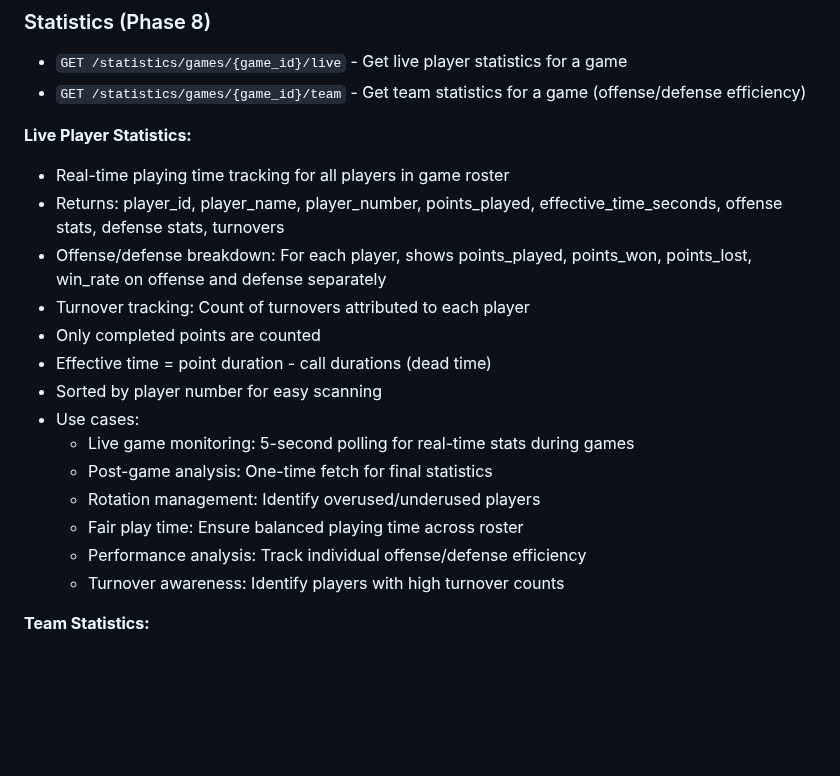
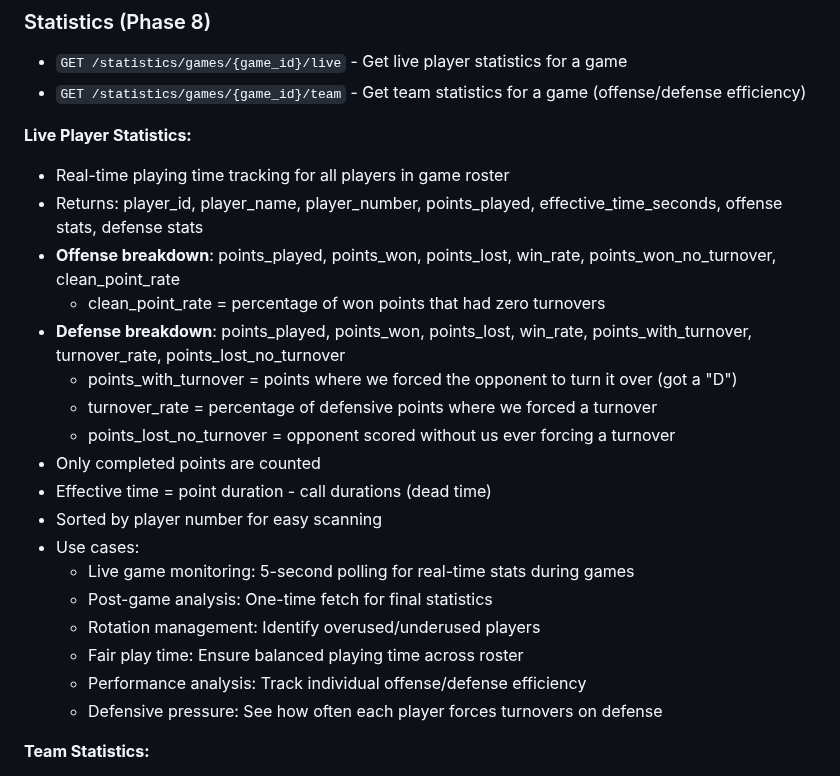
Before and after one commit to alachambre/ultimate-frisbee-stats, a Markdown page: backend/README.md, the part around the change. Drawn GitHub-style; blank space fills up the shorter version.

```diff
--- a/backend/README.md
+++ b/backend/README.md
@@ -384,9 +384,13 @@ pytest tests/ -v --tb=short
 
 **Live Player Statistics:**
 - Real-time playing time tracking for all players in game roster
-- Returns: player_id, player_name, player_number, points_played, effective_time_seconds, offense stats, defense stats, turnovers
-- Offense/defense breakdown: For each player, shows points_played, points_won, points_lost, win_rate on offense and defense separately
-- Turnover tracking: Count of turnovers attributed to each player
+- Returns: player_id, player_name, player_number, points_played, effective_time_seconds, offense stats, defense stats
+- **Offense breakdown**: points_played, points_won, points_lost, win_rate, points_won_no_turnover, clean_point_rate
+  - clean_point_rate = percentage of won points that had zero turnovers
+- **Defense breakdown**: points_played, points_won, points_lost, win_rate, points_with_turnover, turnover_rate, points_lost_no_turnover
+  - points_with_turnover = points where we forced the opponent to turn it over (got a "D")
+  - turnover_rate = percentage of defensive points where we forced a turnover
+  - points_lost_no_turnover = opponent scored without us ever forcing a turnover
 - Only completed points are counted
 - Effective time = point duration - call durations (dead time)
 - Sorted by player number for easy scanning
@@ -396,7 +400,7 @@ pytest tests/ -v --tb=short
   - Rotation management: Identify overused/underused players
   - Fair play time: Ensure balanced playing time across roster
   - Performance analysis: Track individual offense/defense efficiency
-  - Turnover awareness: Identify players with high turnover counts
+  - Defensive pressure: See how often each player forces turnovers on defense
 
 **Team Statistics:**
 - Offensive and defensive efficiency metrics
```
Also changed, not shown: CLAUDE.md (+6 -3 lines), STATISTICS_PLAN.md (+23 -2 lines).
